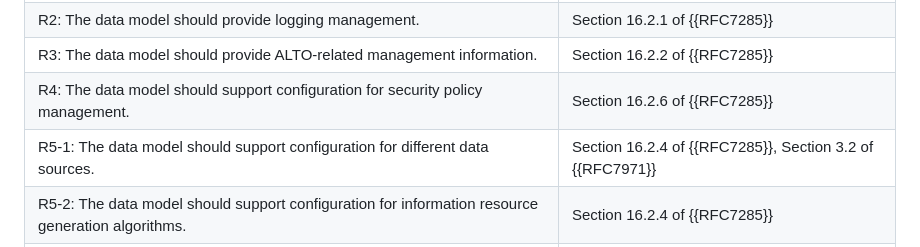
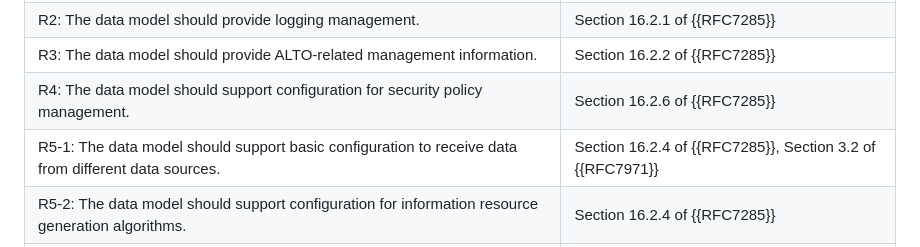
Before and after one commit to ietf-wg-alto/draft-alto-oam-yang, a Markdown page: objectives.md, the part around the change. GitHub-like rendering.

Commit message:
Tweak R5-1 to avoid this interpreted as we are specifying in more details the interface with data sources
Feel free to adjust

```diff
--- a/objectives.md
+++ b/objectives.md
@@ -32,7 +32,7 @@ data models provided by this document satisfy basic requirements listed in
 | R2: The data model should provide logging management.                                               | Section 16.2.1 of {{RFC7285}}                             |
 | R3: The data model should provide ALTO-related management information.                              | Section 16.2.2 of {{RFC7285}}                             |
 | R4: The data model should support configuration for security policy management.                     | Section 16.2.6 of {{RFC7285}}                             |
-| R5-1: The data model should support configuration for different data sources.                       | Section 16.2.4 of {{RFC7285}}, Section 3.2 of {{RFC7971}} |
+| R5-1: The data model should support basic configuration to receive data from different data sources.| Section 16.2.4 of {{RFC7285}}, Section 3.2 of {{RFC7971}} |
 | R5-2: The data model should support configuration for information resource generation algorithms.   | Section 16.2.4 of {{RFC7285}}                             |
 | R5-3: The data model should support configuration for access control at information resource level. | Section 16.2.4 of {{RFC7285}}                             |
 | R6: The data model should provide metrics for server failures.                                      | Section 16.2.3 of {{RFC7285}}, Section 3.3 of {{RFC7971}} |
```
